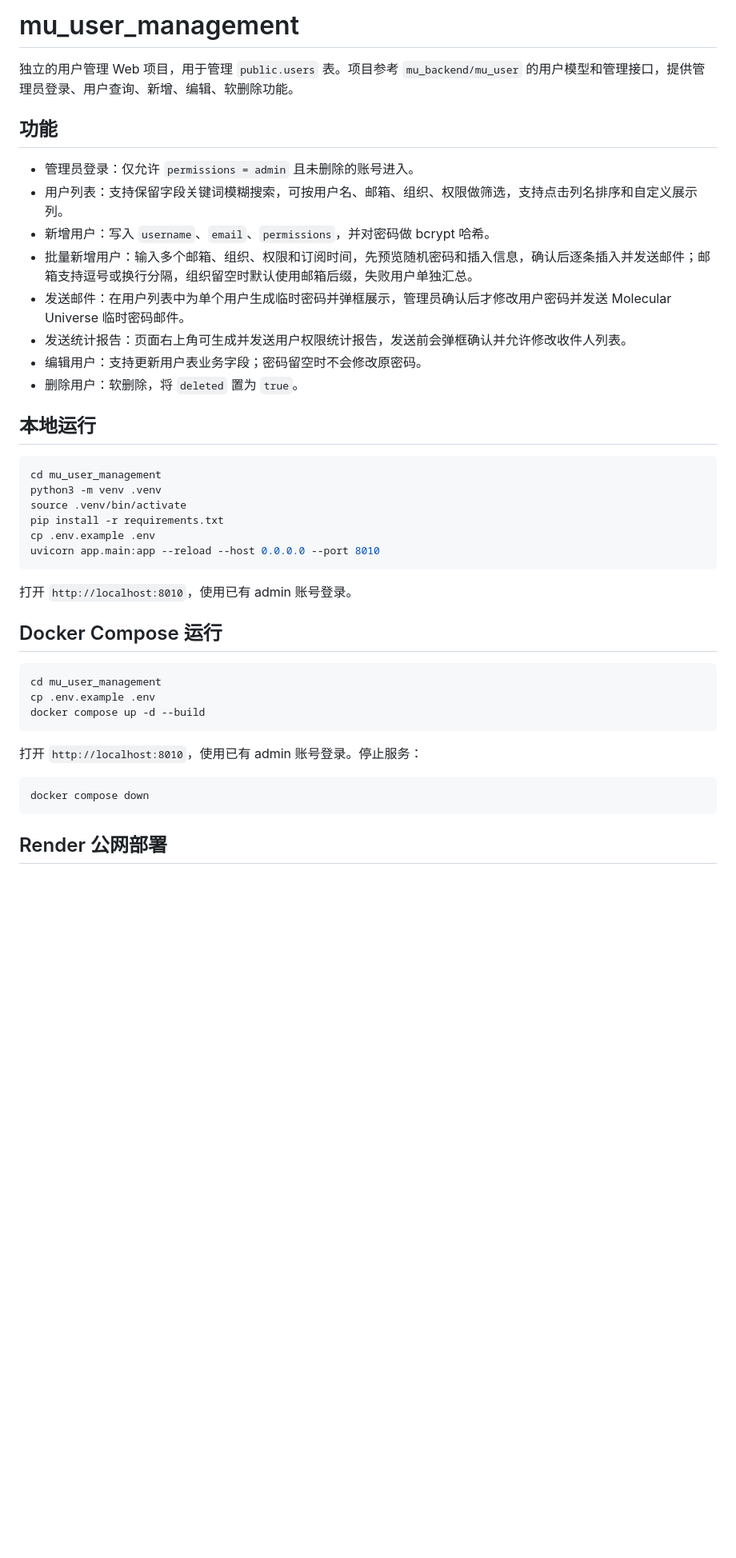
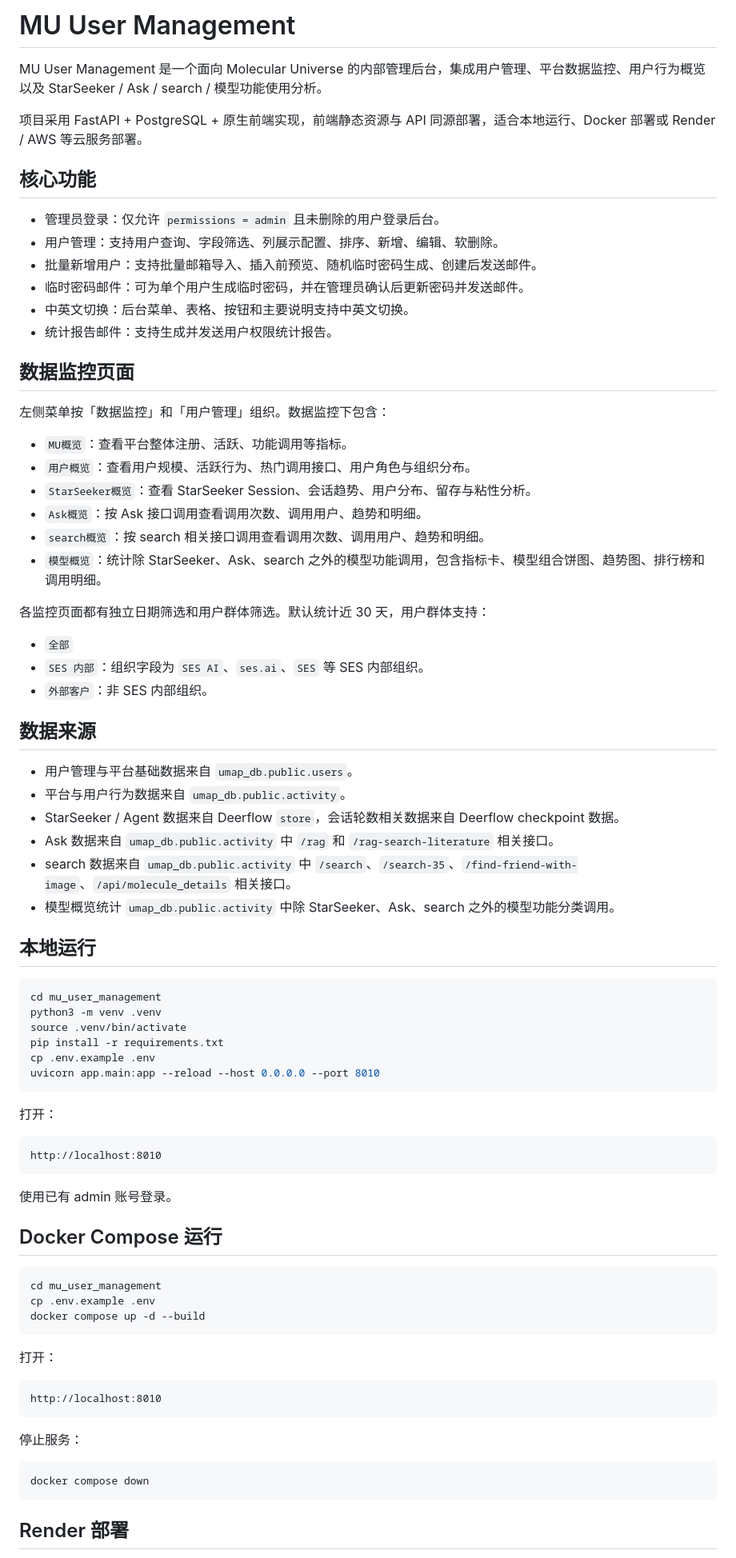
Before and after one commit to yuhe-06/mu_user_management, a Markdown page: README.md, the part around one of its changes. Shown at 80% size. GitHub-like rendering; blank space fills up the shorter version.

Commit message:
Update project README

````diff
--- a/README.md
+++ b/README.md
@@ -1,17 +1,43 @@
-# mu_user_management
+# MU User Management
 
-独立的用户管理 Web 项目，用于管理 `public.users` 表。项目参考 `mu_backend/mu_user` 的用户模型和管理接口，提供管理员登录、用户查询、新增、编辑、软删除功能。
+MU User Management 是一个面向 Molecular Universe 的内部管理后台，集成用户管理、平台数据监控、用户行为概览以及 StarSeeker / Ask / search / 模型功能使用分析。
 
-## 功能
+项目采用 FastAPI + PostgreSQL + 原生前端实现，前端静态资源与 API 同源部署，适合本地运行、Docker 部署或 Render / AWS 等云服务部署。
 
-- 管理员登录：仅允许 `permissions = admin` 且未删除的账号进入。
-- 用户列表：支持保留字段关键词模糊搜索，可按用户名、邮箱、组织、权限做筛选，支持点击列名排序和自定义展示列。
-- 新增用户：写入 `username`、`email`、`permissions`，并对密码做 bcrypt 哈希。
-- 批量新增用户：输入多个邮箱、组织、权限和订阅时间，先预览随机密码和插入信息，确认后逐条插入并发送邮件；邮箱支持逗号或换行分隔，组织留空时默认使用邮箱后缀，失败用户单独汇总。
-- 发送邮件：在用户列表中为单个用户生成临时密码并弹框展示，管理员确认后才修改用户密码并发送 Molecular Universe 临时密码邮件。
-- 发送统计报告：页面右上角可生成并发送用户权限统计报告，发送前会弹框确认并允许修改收件人列表。
-- 编辑用户：支持更新用户表业务字段；密码留空时不会修改原密码。
-- 删除用户：软删除，将 `deleted` 置为 `true`。
+## 核心功能
+
+- 管理员登录：仅允许 `permissions = admin` 且未删除的用户登录后台。
+- 用户管理：支持用户查询、字段筛选、列展示配置、排序、新增、编辑、软删除。
+- 批量新增用户：支持批量邮箱导入、插入前预览、随机临时密码生成、创建后发送邮件。
+- 临时密码邮件：可为单个用户生成临时密码，并在管理员确认后更新密码并发送邮件。
+- 中英文切换：后台菜单、表格、按钮和主要说明支持中英文切换。
+- 统计报告邮件：支持生成并发送用户权限统计报告。
+
+## 数据监控页面
+
+左侧菜单按「数据监控」和「用户管理」组织。数据监控下包含：
+
+- `MU概览`：查看平台整体注册、活跃、功能调用等指标。
+- `用户概览`：查看用户规模、活跃行为、热门调用接口、用户角色与组织分布。
+- `StarSeeker概览`：查看 StarSeeker Session、会话趋势、用户分布、留存与粘性分析。
+- `Ask概览`：按 Ask 接口调用查看调用次数、调用用户、趋势和明细。
+- `search概览`：按 search 相关接口调用查看调用次数、调用用户、趋势和明细。
+- `模型概览`：统计除 StarSeeker、Ask、search 之外的模型功能调用，包含指标卡、模型组合饼图、趋势图、排行榜和调用明细。
+
+各监控页面都有独立日期筛选和用户群体筛选。默认统计近 30 天，用户群体支持：
+
+- `全部`
+- `SES 内部`：组织字段为 `SES AI`、`ses.ai`、`SES` 等 SES 内部组织。
+- `外部客户`：非 SES 内部组织。
+
+## 数据来源
+
+- 用户管理与平台基础数据来自 `umap_db.public.users`。
+- 平台与用户行为数据来自 `umap_db.public.activity`。
+- StarSeeker / Agent 数据来自 Deerflow `store`，会话轮数相关数据来自 Deerflow checkpoint 数据。
+- Ask 数据来自 `umap_db.public.activity` 中 `/rag` 和 `/rag-search-literature` 相关接口。
+- search 数据来自 `umap_db.public.activity` 中 `/search`、`/search-35`、`/find-friend-with-image`、`/api/molecule_details` 相关接口。
+- 模型概览统计 `umap_db.public.activity` 中除 StarSeeker、Ask、search 之外的模型功能分类调用。
 
 ## 本地运行
 
@@ -24,7 +50,13 @@ cp .env.example .env
 uvicorn app.main:app --reload --host 0.0.0.0 --port 8010
 ```
 
-打开 `http://localhost:8010`，使用已有 admin 账号登录。
+打开：
+
+```text
+http://localhost:8010
+```
+
+使用已有 admin 账号登录。
 
 ## Docker Compose 运行
 
@@ -34,11 +66,17 @@ cp .env.example .env
 docker compose up -d --build
 ```
 
-打开 `http://localhost:8010`，使用已有 admin 账号登录。停止服务：
+打开：
+
+```text
+http://localhost:8010
+```
+
+停止服务：
 
 ```bash
 docker compose down
 ```
 
-## Render 公网部署
+## Render 部署
 
````
Also changed, not shown: other parts of README.md (+44 -19 lines).
